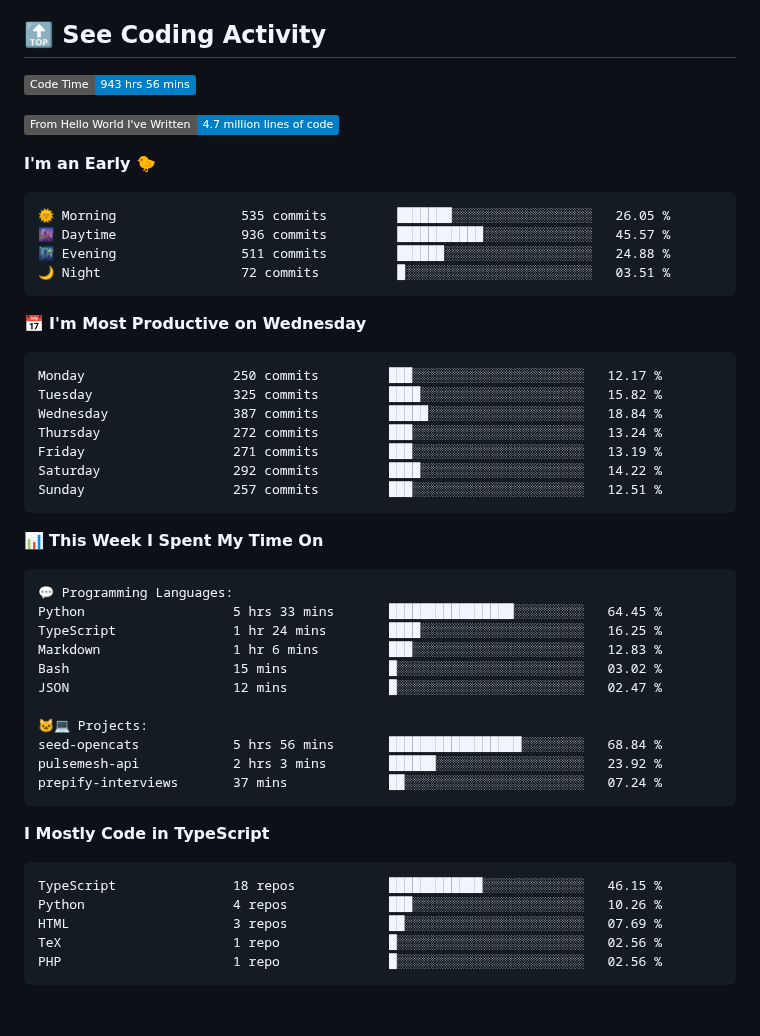
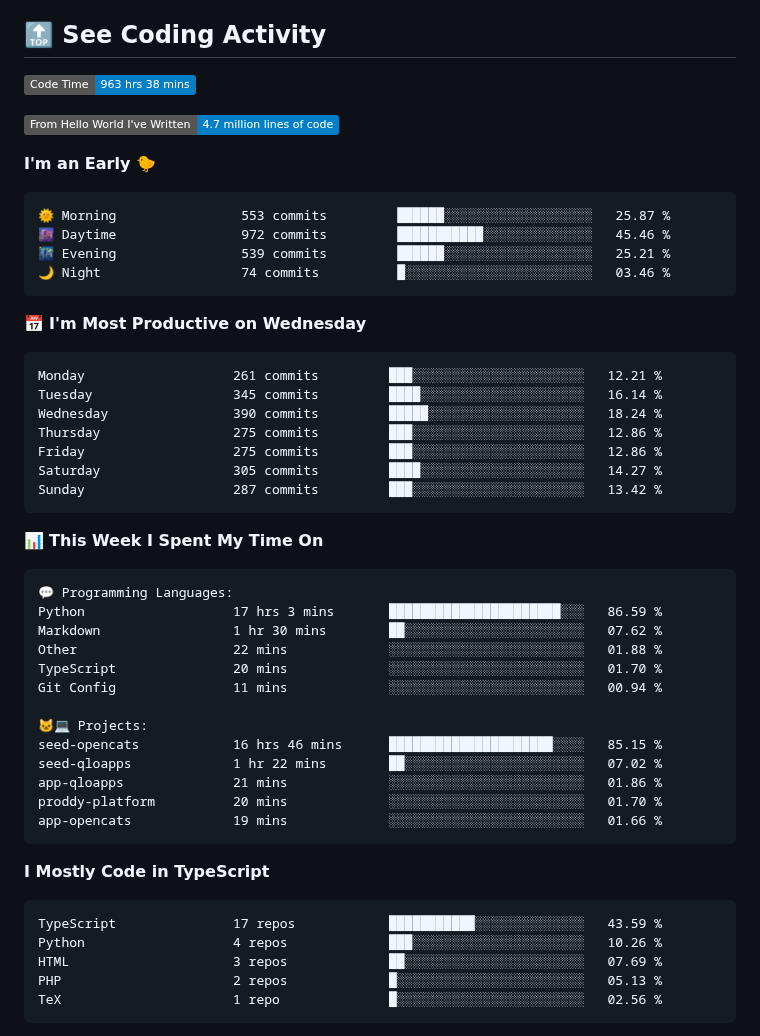
Before and after one commit to george-bobby/george-bobby, a Markdown page: README.md, the part around one of its changes. GitHub-like rendering; badges without logos; blank space fills up the shorter version.

Commit message:
Updated with Dev Metrics

````diff
--- a/README.md
+++ b/README.md
@@ -115,28 +115,28 @@
 ## 🔝 See Coding Activity
 
 <!--START_SECTION:waka-->
-![Code Time](http://img.shields.io/badge/Code%20Time-943%20hrs%2056%20mins-blue)
+![Code Time](http://img.shields.io/badge/Code%20Time-963%20hrs%2038%20mins-blue)
 
 ![Lines of code](https://img.shields.io/badge/From%20Hello%20World%20I%27ve%20Written-4.7%20million%20lines%20of%20code-blue)
 
 **I'm an Early 🐤**
 
 ```text
-🌞 Morning                535 commits         ███████░░░░░░░░░░░░░░░░░░   26.05 %
-🌆 Daytime                936 commits         ███████████░░░░░░░░░░░░░░   45.57 %
-🌃 Evening                511 commits         ██████░░░░░░░░░░░░░░░░░░░   24.88 %
-🌙 Night                  72 commits          █░░░░░░░░░░░░░░░░░░░░░░░░   03.51 %
+🌞 Morning                553 commits         ██████░░░░░░░░░░░░░░░░░░░   25.87 %
+🌆 Daytime                972 commits         ███████████░░░░░░░░░░░░░░   45.46 %
+🌃 Evening                539 commits         ██████░░░░░░░░░░░░░░░░░░░   25.21 %
+🌙 Night                  74 commits          █░░░░░░░░░░░░░░░░░░░░░░░░   03.46 %
 ```
 📅 **I'm Most Productive on Wednesday**
 
 ```text
-Monday                   250 commits         ███░░░░░░░░░░░░░░░░░░░░░░   12.17 %
-Tuesday                  325 commits         ████░░░░░░░░░░░░░░░░░░░░░   15.82 %
-Wednesday                387 commits         █████░░░░░░░░░░░░░░░░░░░░   18.84 %
-Thursday                 272 commits         ███░░░░░░░░░░░░░░░░░░░░░░   13.24 %
-Friday                   271 commits         ███░░░░░░░░░░░░░░░░░░░░░░   13.19 %
-Saturday                 292 commits         ████░░░░░░░░░░░░░░░░░░░░░   14.22 %
-Sunday                   257 commits         ███░░░░░░░░░░░░░░░░░░░░░░   12.51 %
+Monday                   261 commits         ███░░░░░░░░░░░░░░░░░░░░░░   12.21 %
+Tuesday                  345 commits         ████░░░░░░░░░░░░░░░░░░░░░   16.14 %
+Wednesday                390 commits         █████░░░░░░░░░░░░░░░░░░░░   18.24 %
+Thursday                 275 commits         ███░░░░░░░░░░░░░░░░░░░░░░   12.86 %
+Friday                   275 commits         ███░░░░░░░░░░░░░░░░░░░░░░   12.86 %
+Saturday                 305 commits         ████░░░░░░░░░░░░░░░░░░░░░   14.27 %
+Sunday                   287 commits         ███░░░░░░░░░░░░░░░░░░░░░░   13.42 %
 ```
 
 
@@ -144,26 +144,28 @@ Sunday                   257 commits         ███░░░░░░░░
 
 ```text
 💬 Programming Languages:
-Python                   5 hrs 33 mins       ████████████████░░░░░░░░░   64.45 %
-TypeScript               1 hr 24 mins        ████░░░░░░░░░░░░░░░░░░░░░   16.25 %
-Markdown                 1 hr 6 mins         ███░░░░░░░░░░░░░░░░░░░░░░   12.83 %
-Bash                     15 mins             █░░░░░░░░░░░░░░░░░░░░░░░░   03.02 %
-JSON                     12 mins             █░░░░░░░░░░░░░░░░░░░░░░░░   02.47 %
+Python                   17 hrs 3 mins       ██████████████████████░░░   86.59 %
+Markdown                 1 hr 30 mins        ██░░░░░░░░░░░░░░░░░░░░░░░   07.62 %
+Other                    22 mins             ░░░░░░░░░░░░░░░░░░░░░░░░░   01.88 %
+TypeScript               20 mins             ░░░░░░░░░░░░░░░░░░░░░░░░░   01.70 %
+Git Config               11 mins             ░░░░░░░░░░░░░░░░░░░░░░░░░   00.94 %
 
 🐱‍💻 Projects:
-seed-opencats            5 hrs 56 mins       █████████████████░░░░░░░░   68.84 %
-pulsemesh-api            2 hrs 3 mins        ██████░░░░░░░░░░░░░░░░░░░   23.92 %
-prepify-interviews       37 mins             ██░░░░░░░░░░░░░░░░░░░░░░░   07.24 %
+seed-opencats            16 hrs 46 mins      █████████████████████░░░░   85.15 %
+seed-qloapps             1 hr 22 mins        ██░░░░░░░░░░░░░░░░░░░░░░░   07.02 %
+app-qloapps              21 mins             ░░░░░░░░░░░░░░░░░░░░░░░░░   01.86 %
+proddy-platform          20 mins             ░░░░░░░░░░░░░░░░░░░░░░░░░   01.70 %
+app-opencats             19 mins             ░░░░░░░░░░░░░░░░░░░░░░░░░   01.66 %
 ```
 
 **I Mostly Code in TypeScript**
 
 ```text
-TypeScript               18 repos            ████████████░░░░░░░░░░░░░   46.15 %
+TypeScript               17 repos            ███████████░░░░░░░░░░░░░░   43.59 %
 Python                   4 repos             ███░░░░░░░░░░░░░░░░░░░░░░   10.26 %
 HTML                     3 repos             ██░░░░░░░░░░░░░░░░░░░░░░░   07.69 %
+PHP                      2 repos             █░░░░░░░░░░░░░░░░░░░░░░░░   05.13 %
 TeX                      1 repo              █░░░░░░░░░░░░░░░░░░░░░░░░   02.56 %
-PHP                      1 repo              █░░░░░░░░░░░░░░░░░░░░░░░░   02.56 %
 ```
 
 
````
Also changed, not shown: other parts of README.md (+1 -1 lines).
